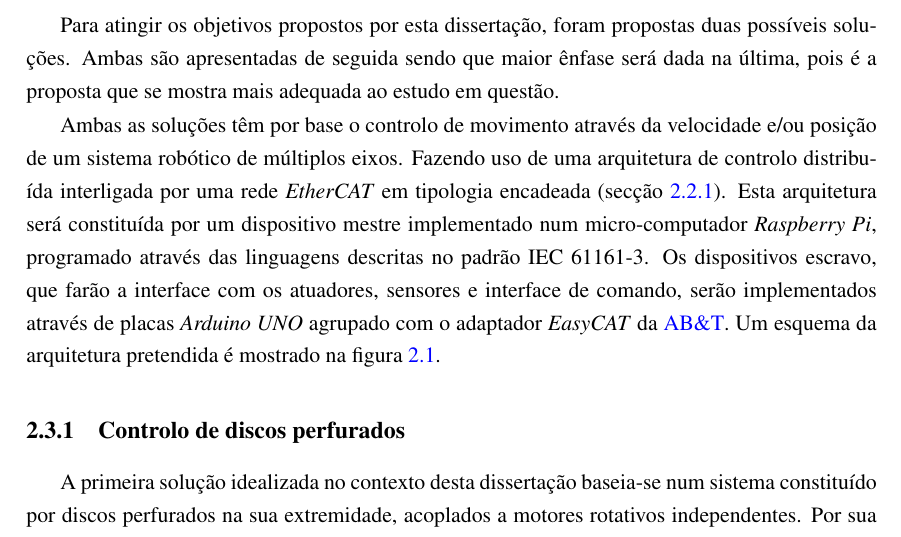
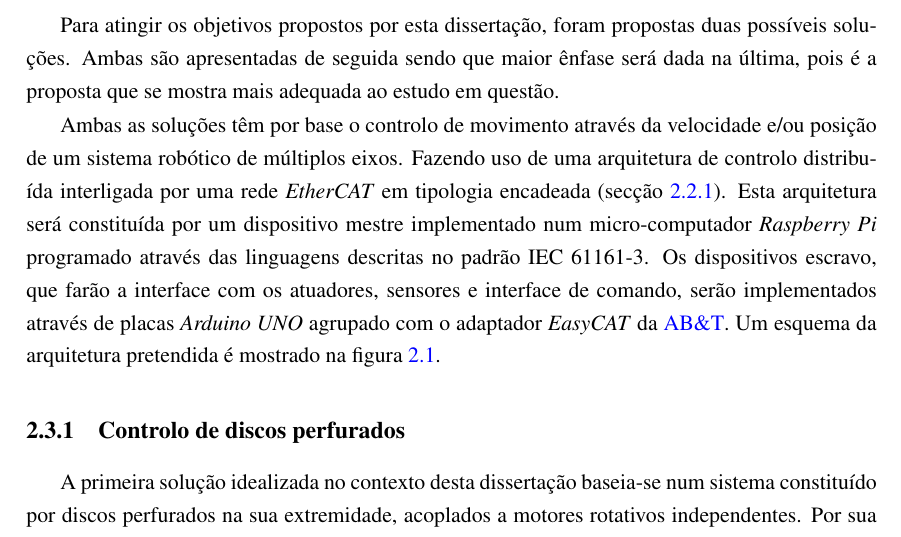
Before and after one commit to simaoamorim/master-thesis, a LaTeX thesis (PDI/final-report/pdi.tex, which reads PDI/final-report/chapter2.tex): part of page 17 of 25, cut so that both start at the same text. Compiled offline with pdfLaTeX.

Commit message:
Replace names with new macros.

```diff
--- a/PDI/final-report/chapter2.tex
+++ b/PDI/final-report/chapter2.tex
@@ -137,10 +138,10 @@ e/ou posição de um sistema robótico de múltiplos eixos. Fazendo uso de
 uma arquitetura de controlo distribuída interligada por uma rede \ecat\
 em tipologia encadeada (secção \ref{sec:daisychain}). Esta arquitetura
 será constituída por um dispositivo mestre implementado num micro-computador
-\emph{Raspberry Pi}, programado através das linguagens descritas no padrão
+\raspi\, programado através das linguagens descritas no padrão
 IEC 61161-3. Os dispositivos escravo, que farão a interface com os atuadores,
 sensores e interface de comando, serão implementados através de placas
-\emph{Arduino UNO} agrupado com o adaptador \emph{EasyCAT} da \cite{ABT:EasyCAT}.
+\arduino\ agrupado com o adaptador \emph{EasyCAT} da \cite{ABT:EasyCAT}.
 Um esquema da arquitetura pretendida é mostrado na figura
 \ref{fig:network-architecture}.
 
```
Also changed, not shown: PDI/final-report/chapter2.tex (1 more changed lines).
